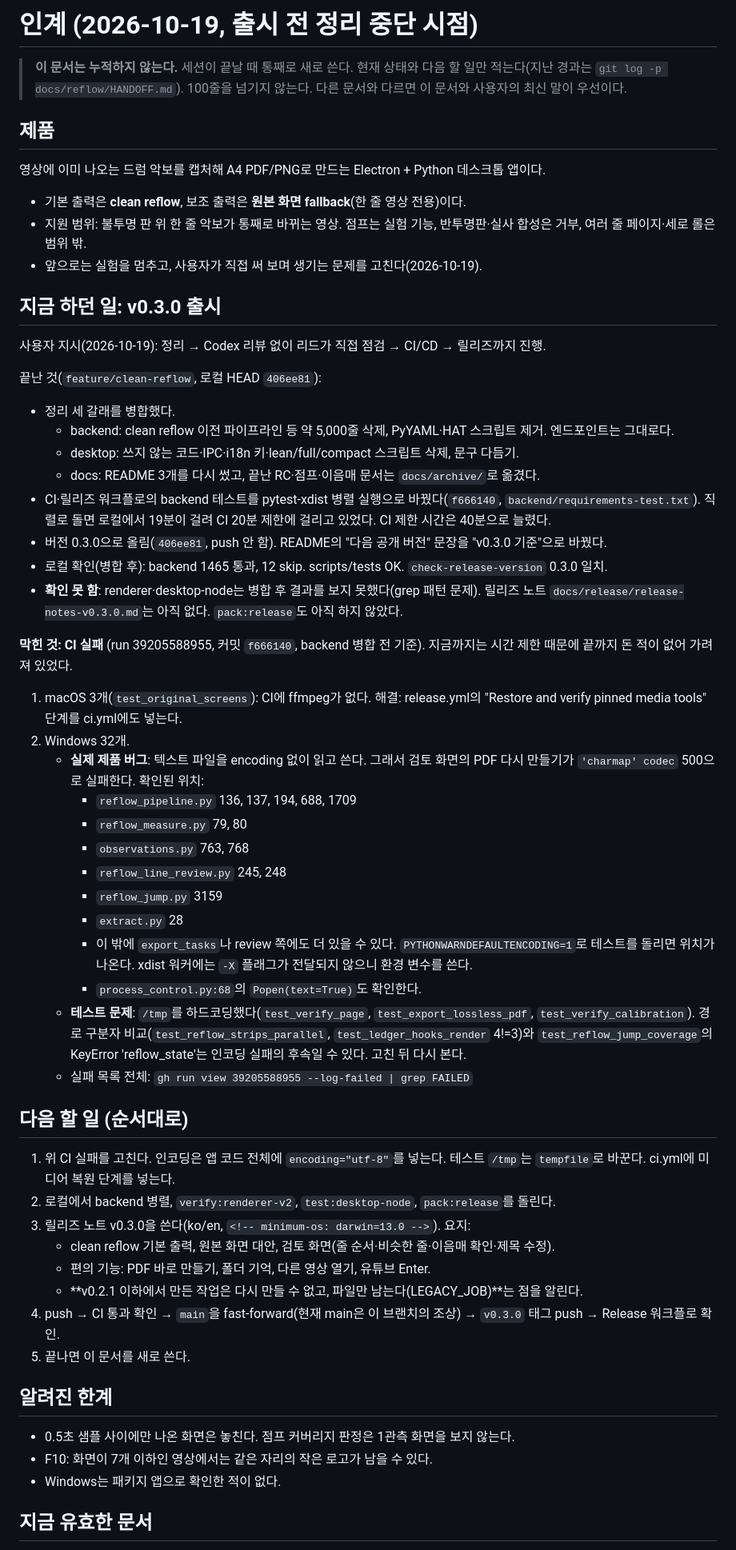
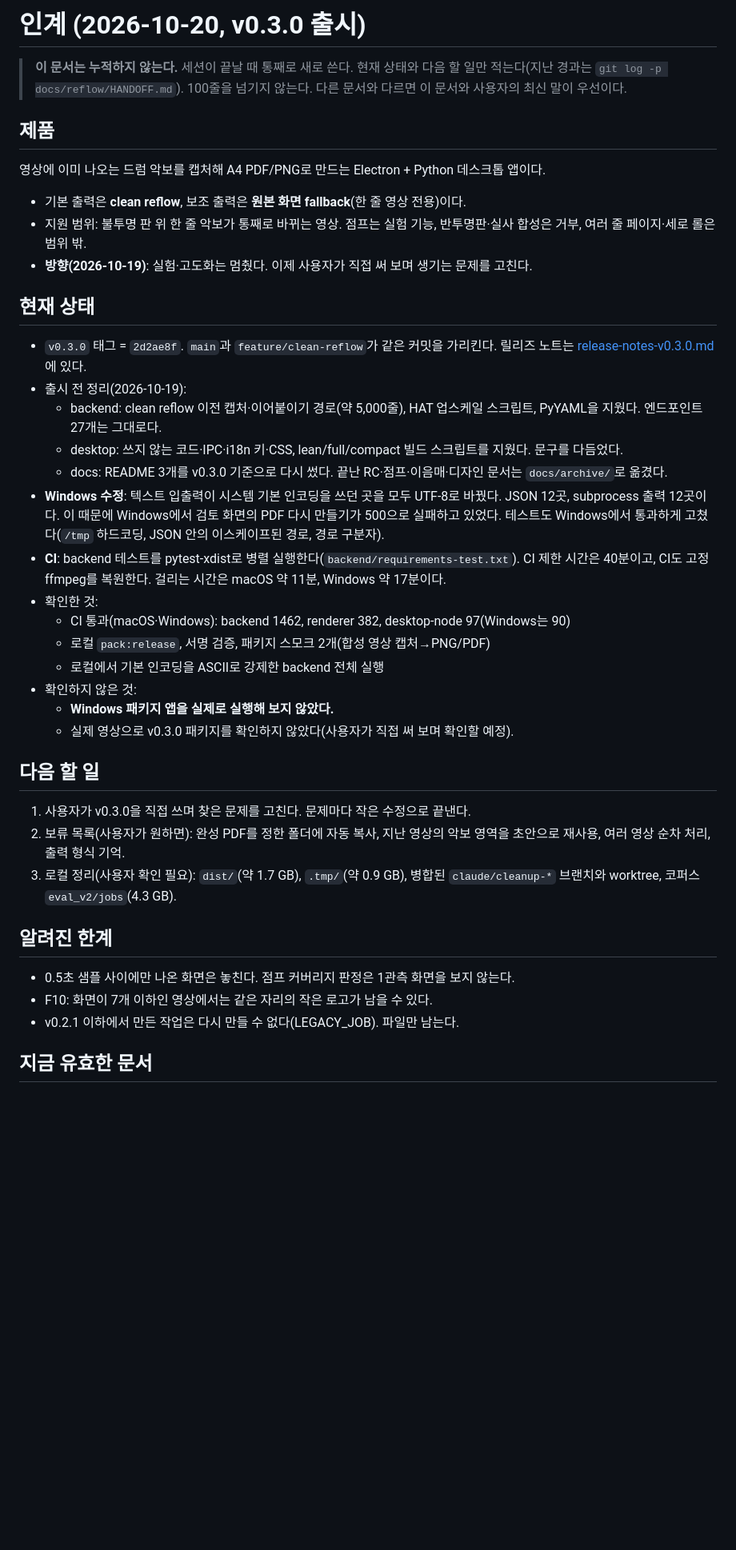
Before and after one commit to kr-ericshim/drum-score-capture-tool, a Markdown page: docs/reflow/HANDOFF.md, the part around one of its changes. Shown at 80% size. Drawn GitHub-style; blank space fills up the shorter version.

Commit message:
Rewrite the handoff after the v0.3.0 release
Co-Authored-By: Claude Opus 5.5 <noreply@anthropic.com>

```diff
--- a/docs/reflow/HANDOFF.md
+++ b/docs/reflow/HANDOFF.md
@@ -1,4 +1,4 @@
-# 인계 (2026-10-19, 출시 전 정리 중단 시점)
+# 인계 (2026-10-20, v0.3.0 출시)
 
 > **이 문서는 누적하지 않는다.** 세션이 끝날 때 통째로 새로 쓴다. 현재 상태와 다음 할 일만 적는다(지난 경과는 `git log -p docs/reflow/HANDOFF.md`).
 > 100줄을 넘기지 않는다. 다른 문서와 다르면 이 문서와 사용자의 최신 말이 우선이다.
@@ -8,53 +8,36 @@
 영상에 이미 나오는 드럼 악보를 캡처해 A4 PDF/PNG로 만드는 Electron + Python 데스크톱 앱이다.
 - 기본 출력은 **clean reflow**, 보조 출력은 **원본 화면 fallback**(한 줄 영상 전용)이다.
 - 지원 범위: 불투명 판 위 한 줄 악보가 통째로 바뀌는 영상. 점프는 실험 기능, 반투명판·실사 합성은 거부, 여러 줄 페이지·세로 롤은 범위 밖.
-- 앞으로는 실험을 멈추고, 사용자가 직접 써 보며 생기는 문제를 고친다(2026-10-19).
+- **방향(2026-10-19)**: 실험·고도화는 멈췄다. 이제 사용자가 직접 써 보며 생기는 문제를 고친다.
 
-## 지금 하던 일: v0.3.0 출시
+## 현재 상태
 
-사용자 지시(2026-10-19): 정리 → Codex 리뷰 없이 리드가 직접 점검 → CI/CD → 릴리즈까지 진행.
+- `v0.3.0` 태그 = `2d2ae8f`. `main`과 `feature/clean-reflow`가 같은 커밋을 가리킨다. 릴리즈 노트는 [release-notes-v0.3.0.md](../release/release-notes-v0.3.0.md)에 있다.
+- 출시 전 정리(2026-10-19):
+  - backend: clean reflow 이전 캡처·이어붙이기 경로(약 5,000줄), HAT 업스케일 스크립트, PyYAML을 지웠다. 엔드포인트 27개는 그대로다.
+  - desktop: 쓰지 않는 코드·IPC·i18n 키·CSS, lean/full/compact 빌드 스크립트를 지웠다. 문구를 다듬었다.
+  - docs: README 3개를 v0.3.0 기준으로 다시 썼다. 끝난 RC·점프·이음매·디자인 문서는 `docs/archive/`로 옮겼다.
+- **Windows 수정**: 텍스트 입출력이 시스템 기본 인코딩을 쓰던 곳을 모두 UTF-8로 바꿨다. JSON 12곳, subprocess 출력 12곳이다. 이 때문에 Windows에서 검토 화면의 PDF 다시 만들기가 500으로 실패하고 있었다. 테스트도 Windows에서 통과하게 고쳤다(`/tmp` 하드코딩, JSON 안의 이스케이프된 경로, 경로 구분자).
+- **CI**: backend 테스트를 pytest-xdist로 병렬 실행한다(`backend/requirements-test.txt`). CI 제한 시간은 40분이고, CI도 고정 ffmpeg를 복원한다. 걸리는 시간은 macOS 약 11분, Windows 약 17분이다.
+- 확인한 것:
+  - CI 통과(macOS·Windows): backend 1462, renderer 382, desktop-node 97(Windows는 90)
+  - 로컬 `pack:release`, 서명 검증, 패키지 스모크 2개(합성 영상 캡처→PNG/PDF)
+  - 로컬에서 기본 인코딩을 ASCII로 강제한 backend 전체 실행
+- 확인하지 않은 것:
+  - **Windows 패키지 앱을 실제로 실행해 보지 않았다.**
+  - 실제 영상으로 v0.3.0 패키지를 확인하지 않았다(사용자가 직접 써 보며 확인할 예정).
 
-끝난 것(`feature/clean-reflow`, 로컬 HEAD `406ee81`):
-- 정리 세 갈래를 병합했다.
-  - backend: clean reflow 이전 파이프라인 등 약 5,000줄 삭제, PyYAML·HAT 스크립트 제거. 엔드포인트는 그대로다.
-  - desktop: 쓰지 않는 코드·IPC·i18n 키·lean/full/compact 스크립트 삭제, 문구 다듬기.
-  - docs: README 3개를 다시 썼고, 끝난 RC·점프·이음매 문서는 `docs/archive/`로 옮겼다.
-- CI·릴리즈 워크플로의 backend 테스트를 pytest-xdist 병렬 실행으로 바꿨다(`f666140`, `backend/requirements-test.txt`). 직렬로 돌면 로컬에서 19분이 걸려 CI 20분 제한에 걸리고 있었다. CI 제한 시간은 40분으로 늘렸다.
-- 버전 0.3.0으로 올림(`406ee81`, push 안 함). README의 "다음 공개 버전" 문장을 "v0.3.0 기준"으로 바꿨다.
-- 로컬 확인(병합 후): backend 1465 통과, 12 skip. scripts/tests OK. `check-release-version` 0.3.0 일치.
-- **확인 못 함**: renderer·desktop-node는 병합 후 결과를 보지 못했다(grep 패턴 문제). 릴리즈 노트 `docs/release/release-notes-v0.3.0.md`는 아직 없다. `pack:release`도 아직 하지 않았다.
+## 다음 할 일
 
-**막힌 것: CI 실패** (run 39205588955, 커밋 `f666140`, backend 병합 전 기준). 지금까지는 시간 제한 때문에 끝까지 돈 적이 없어 가려져 있었다.
-1. macOS 3개(`test_original_screens`): CI에 ffmpeg가 없다. 해결: release.yml의 "Restore and verify pinned media tools" 단계를 ci.yml에도 넣는다.
-2. Windows 32개.
-   - **실제 제품 버그**: 텍스트 파일을 encoding 없이 읽고 쓴다. 그래서 검토 화면의 PDF 다시 만들기가 `'charmap' codec` 500으로 실패한다. 확인된 위치:
-     - `reflow_pipeline.py` 136, 137, 194, 688, 1709
-     - `reflow_measure.py` 79, 80
-     - `observations.py` 763, 768
-     - `reflow_line_review.py` 245, 248
-     - `reflow_jump.py` 3159
-     - `extract.py` 28
-     - 이 밖에 `export_tasks`나 review 쪽에도 더 있을 수 있다. `PYTHONWARNDEFAULTENCODING=1`로 테스트를 돌리면 위치가 나온다. xdist 워커에는 `-X` 플래그가 전달되지 않으니 환경 변수를 쓴다.
-     - `process_control.py:68`의 `Popen(text=True)`도 확인한다.
-   - **테스트 문제**: `/tmp`를 하드코딩했다(`test_verify_page`, `test_export_lossless_pdf`, `test_verify_calibration`). 경로 구분자 비교(`test_reflow_strips_parallel`, `test_ledger_hooks_render` 4!=3)와 `test_reflow_jump_coverage`의 KeyError 'reflow_state'는 인코딩 실패의 후속일 수 있다. 고친 뒤 다시 본다.
-   - 실패 목록 전체: `gh run view 39205588955 --log-failed | grep FAILED`
-
-## 다음 할 일 (순서대로)
-
-1. 위 CI 실패를 고친다. 인코딩은 앱 코드 전체에 `encoding="utf-8"`를 넣는다. 테스트 `/tmp`는 `tempfile`로 바꾼다. ci.yml에 미디어 복원 단계를 넣는다.
-2. 로컬에서 backend 병렬, `verify:renderer-v2`, `test:desktop-node`, `pack:release`를 돌린다.
-3. 릴리즈 노트 v0.3.0을 쓴다(ko/en, `<!-- minimum-os: darwin=13.0 -->`). 요지:
-   - clean reflow 기본 출력, 원본 화면 대안, 검토 화면(줄 순서·비슷한 줄·이음매 확인·제목 수정).
-   - 편의 기능: PDF 바로 만들기, 폴더 기억, 다른 영상 열기, 유튜브 Enter.
-   - **v0.2.1 이하에서 만든 작업은 다시 만들 수 없고, 파일만 남는다(LEGACY_JOB)**는 점을 알린다.
-4. push → CI 통과 확인 → `main`을 fast-forward(현재 main은 이 브랜치의 조상) → `v0.3.0` 태그 push → Release 워크플로 확인.
-5. 끝나면 이 문서를 새로 쓴다.
+1. 사용자가 v0.3.0을 직접 쓰며 찾은 문제를 고친다. 문제마다 작은 수정으로 끝낸다.
+2. 보류 목록(사용자가 원하면): 완성 PDF를 정한 폴더에 자동 복사, 지난 영상의 악보 영역을 초안으로 재사용, 여러 영상 순차 처리, 출력 형식 기억.
+3. 로컬 정리(사용자 확인 필요): `dist/`(약 1.7 GB), `.tmp/`(약 0.9 GB), 병합된 `claude/cleanup-*` 브랜치와 worktree, 코퍼스 `eval_v2/jobs`(4.3 GB).
 
 ## 알려진 한계
 
 - 0.5초 샘플 사이에만 나온 화면은 놓친다. 점프 커버리지 판정은 1관측 화면을 보지 않는다.
 - F10: 화면이 7개 이하인 영상에서는 같은 자리의 작은 로고가 남을 수 있다.
-- Windows는 패키지 앱으로 확인한 적이 없다.
+- v0.2.1 이하에서 만든 작업은 다시 만들 수 없다(LEGACY_JOB). 파일만 남는다.
 
 ## 지금 유효한 문서
 
```
Also changed, not shown: other parts of docs/reflow/HANDOFF.md (+2 -2 lines).
